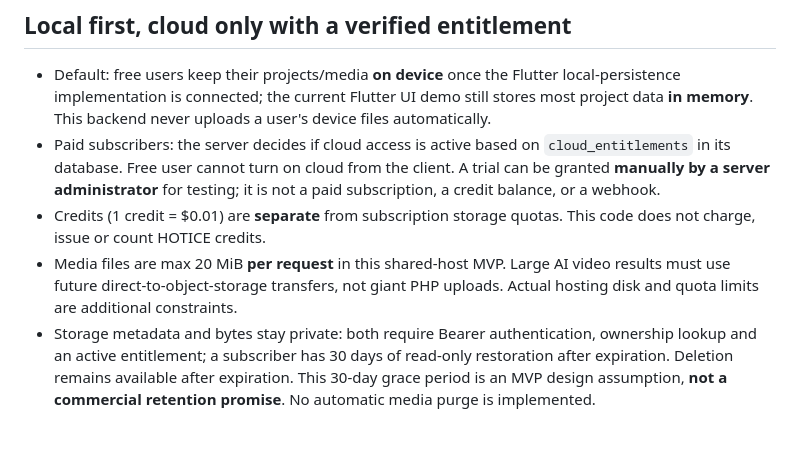
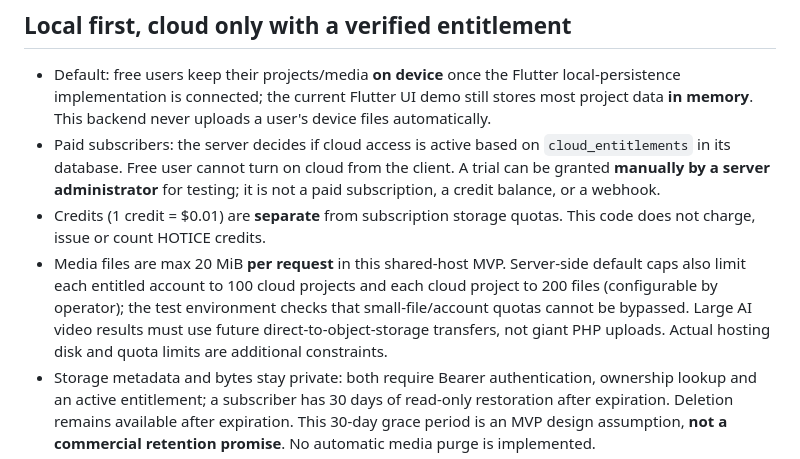
Before and after one commit to manbir6-ux/HOTICE, a Markdown page: backend/README.md, the part around the change. Rendered like a GitHub page; blank space fills up the shorter version.

Commit message:
security(cloud): enforce shared-host project/file counts and test limits

```diff
--- a/backend/README.md
+++ b/backend/README.md
@@ -7,7 +7,7 @@ This is a **working PHP 8.2+ and MySQL/MariaDB service implementation**, intende
 - Default: free users keep their projects/media **on device** once the Flutter local-persistence implementation is connected; the current Flutter UI demo still stores most project data **in memory**. This backend never uploads a user's device files automatically.
 - Paid subscribers: the server decides if cloud access is active based on `cloud_entitlements` in its database. Free user cannot turn on cloud from the client. A trial can be granted **manually by a server administrator** for testing; it is not a paid subscription, a credit balance, or a webhook.
 - Credits (1 credit = $0.01) are **separate** from subscription storage quotas. This code does not charge, issue or count HOTICE credits.
-- Media files are max 20 MiB **per request** in this shared-host MVP. Large AI video results must use future direct-to-object-storage transfers, not giant PHP uploads. Actual hosting disk and quota limits are additional constraints.
+- Media files are max 20 MiB **per request** in this shared-host MVP. Server-side default caps also limit each entitled account to 100 cloud projects and each cloud project to 200 files (configurable by operator); the test environment checks that small-file/account quotas cannot be bypassed. Large AI video results must use future direct-to-object-storage transfers, not giant PHP uploads. Actual hosting disk and quota limits are additional constraints.
 - Storage metadata and bytes stay private: both require Bearer authentication, ownership lookup and an active entitlement; a subscriber has 30 days of read-only restoration after expiration. Deletion remains available after expiration. This 30-day grace period is an MVP design assumption, **not a commercial retention promise**. No automatic media purge is implemented.
 - Optimistic project revisions reject stale writes (409); client should keep its local version, offer user conflict resolution and never overwrite silently.
 
```
